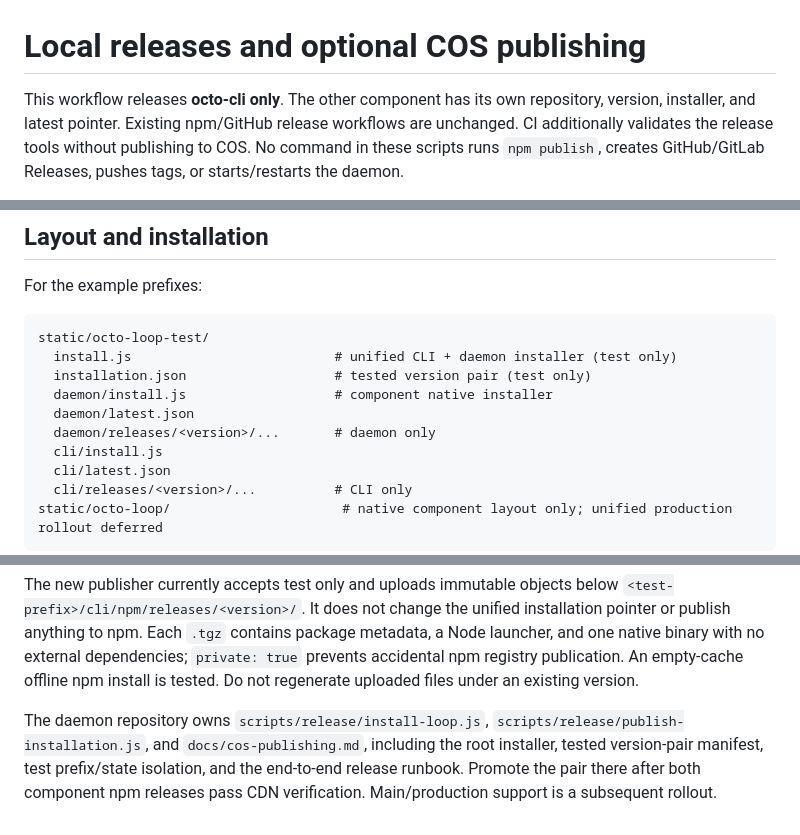
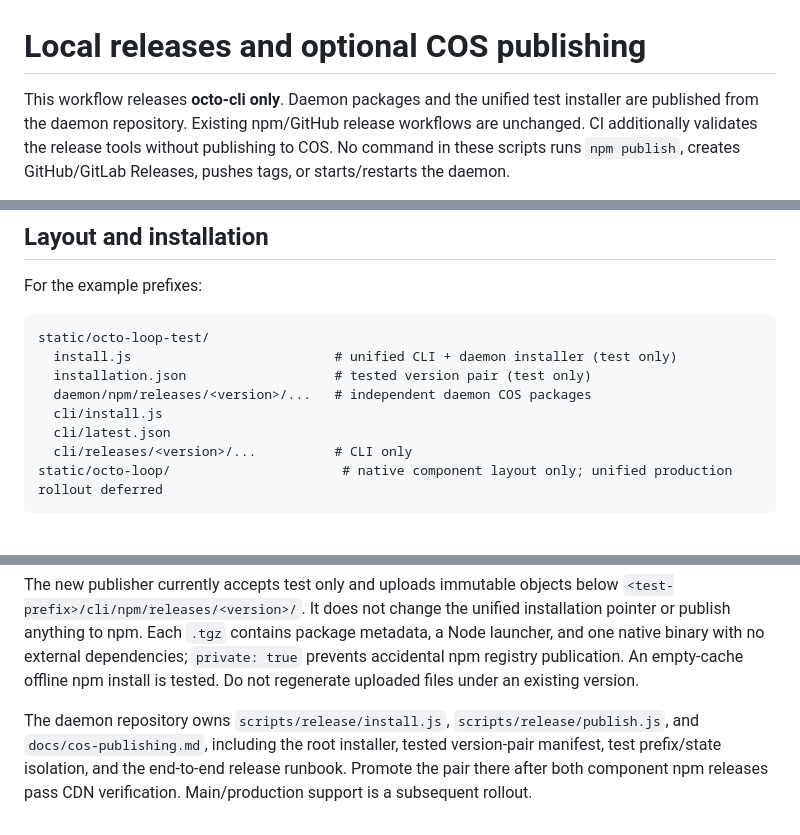
Before and after one commit to Mininglamp-OSS/octo-cli, a Markdown page: docs/cos-publishing.md, 3 parts joined by grey strips. GitHub-like rendering; blank space fills up the shorter version.

Commit message:
docs(release): align daemon references with COS-only workflow

```diff
--- a/docs/cos-publishing.md
+++ b/docs/cos-publishing.md
@@ -1,7 +1,7 @@
 # Local releases and optional COS publishing
 
-This workflow releases **octo-cli only**. The other component has its own repository,
-version, installer, and latest pointer. Existing npm/GitHub release workflows are
+This workflow releases **octo-cli only**. Daemon packages and the unified test
+installer are published from the daemon repository. Existing npm/GitHub release workflows are
 unchanged. CI additionally validates the release tools without publishing to COS.
 No command in these scripts runs `npm publish`, creates
 GitHub/GitLab Releases, pushes tags, or starts/restarts the daemon.
@@ -194,9 +194,7 @@ For the example prefixes:
 static/octo-loop-test/
   install.js                          # unified CLI + daemon installer (test only)
   installation.json                   # tested version pair (test only)
-  daemon/install.js                   # component native installer
-  daemon/latest.json
-  daemon/releases/<version>/...       # daemon only
+  daemon/npm/releases/<version>/...   # independent daemon COS packages
   cli/install.js
   cli/latest.json
   cli/releases/<version>/...          # CLI only
@@ -271,8 +269,8 @@ metadata, a Node launcher, and one native binary with no external dependencies;
 `private: true` prevents accidental npm registry publication. An empty-cache offline
 npm install is tested. Do not regenerate uploaded files under an existing version.
 
-The daemon repository owns `scripts/release/install-loop.js`,
-`scripts/release/publish-installation.js`, and `docs/cos-publishing.md`, including
+The daemon repository owns `scripts/release/install.js`,
+`scripts/release/publish.js`, and `docs/cos-publishing.md`, including
 the root installer, tested version-pair manifest, test prefix/state isolation, and
 the end-to-end release runbook. Promote the pair there after both component npm
 releases pass CDN verification. Main/production support is a subsequent rollout.
```
